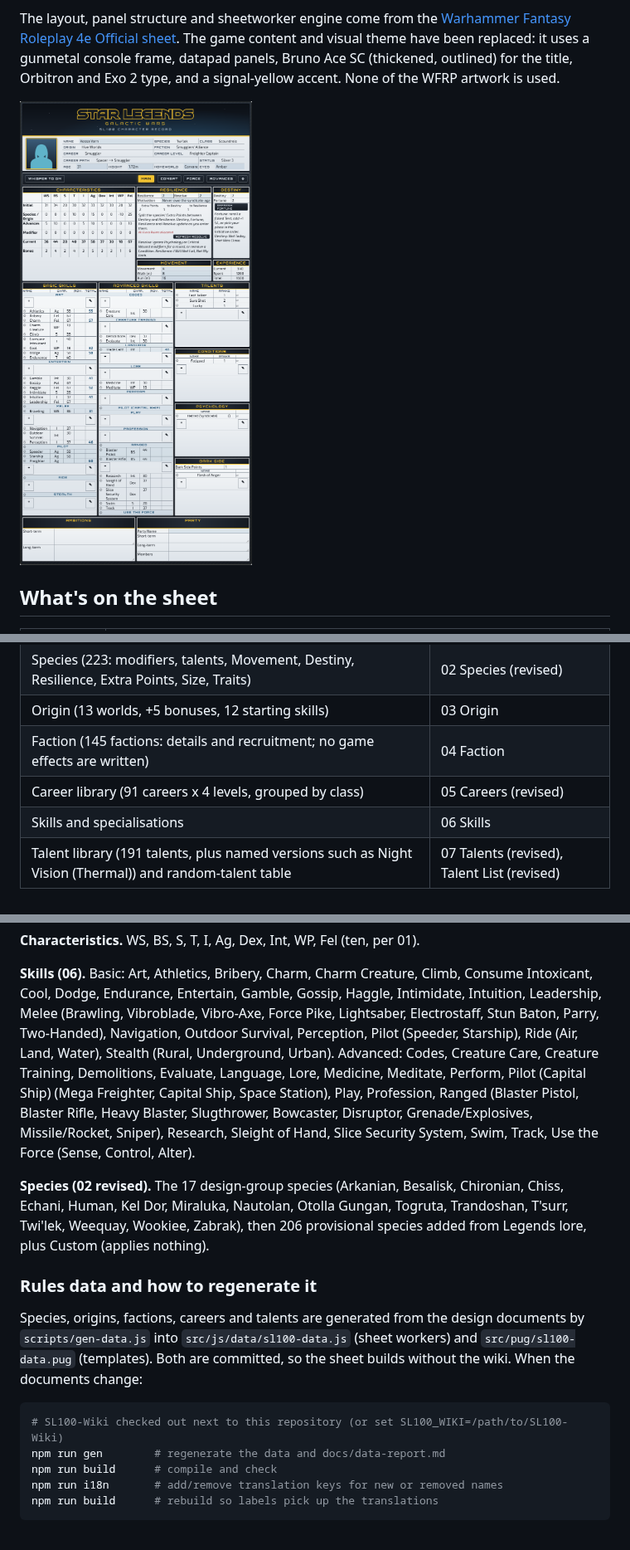
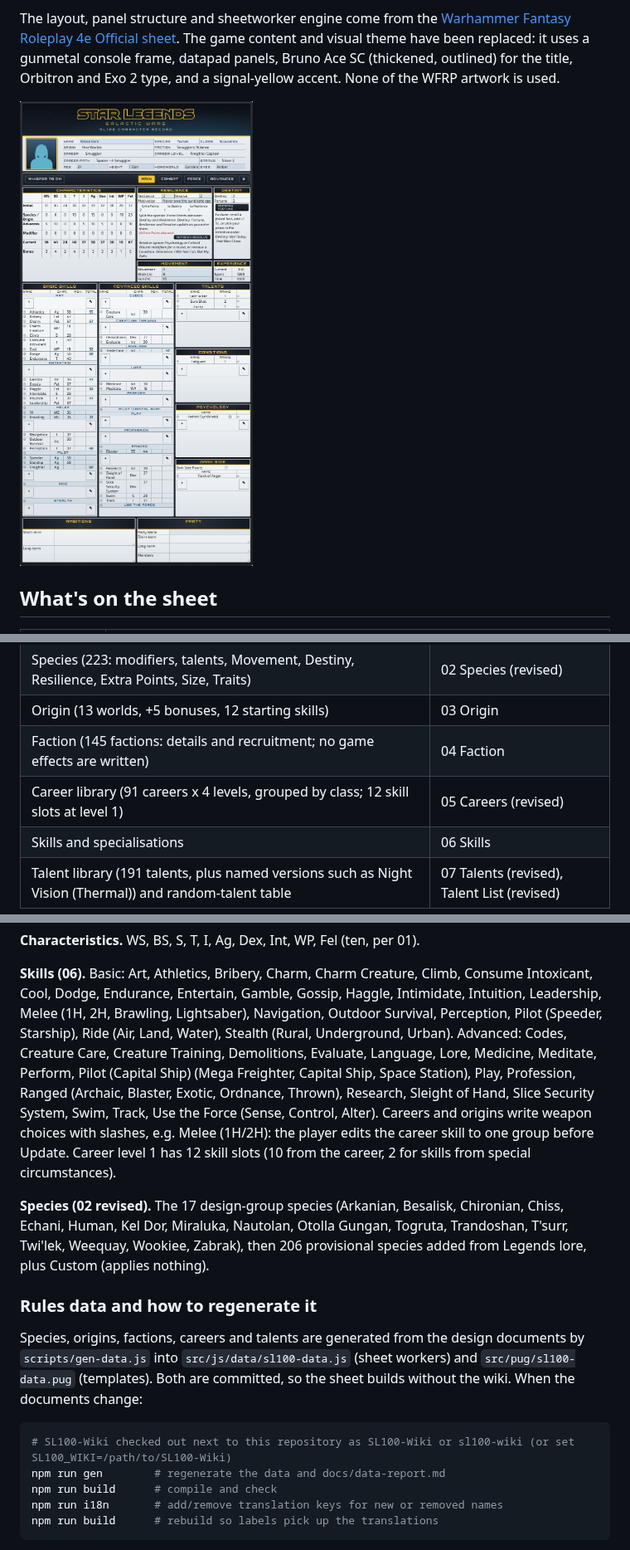
Before and after one commit to AndrisArickson/SL100-Char-Roll20, a Markdown page: README.md, 3 parts joined by grey strips. Shown at 83% size. Rendered like a GitHub page; pictures changed too: preview.png.

````diff
--- a/README.md
+++ b/README.md
@@ -38,7 +38,7 @@ sheet: where a document is silent, the field is left blank and editable and the
 | Species (223: modifiers, talents, Movement, Destiny, Resilience, Extra Points, Size, Traits) | 02 Species (revised) |
 | Origin (13 worlds, +5 bonuses, 12 starting skills) | 03 Origin |
 | Faction (145 factions: details and recruitment; no game effects are written) | 04 Faction |
-| Career library (91 careers x 4 levels, grouped by class) | 05 Careers (revised) |
+| Career library (91 careers x 4 levels, grouped by class; 12 skill slots at level 1) | 05 Careers (revised) |
 | Skills and specialisations | 06 Skills |
 | Talent library (191 talents, plus named versions such as Night Vision (Thermal)) and random-talent table | 07 Talents (revised), Talent List (revised) |
 
@@ -60,13 +60,14 @@ sheet: where a document is silent, the field is left blank and editable and the
 
 **Skills (06).** Basic: Art, Athletics, Bribery, Charm, Charm Creature, Climb, Consume Intoxicant,
 Cool, Dodge, Endurance, Entertain, Gamble, Gossip, Haggle, Intimidate, Intuition, Leadership,
-Melee (Brawling, Vibroblade, Vibro-Axe, Force Pike, Lightsaber, Electrostaff, Stun Baton, Parry,
-Two-Handed), Navigation, Outdoor Survival, Perception, Pilot (Speeder, Starship), Ride (Air, Land,
-Water), Stealth (Rural, Underground, Urban). Advanced: Codes, Creature Care, Creature Training,
-Demolitions, Evaluate, Language, Lore, Medicine, Meditate, Perform, Pilot (Capital Ship) (Mega
-Freighter, Capital Ship, Space Station), Play, Profession, Ranged (Blaster Pistol, Blaster Rifle,
-Heavy Blaster, Slugthrower, Bowcaster, Disruptor, Grenade/Explosives, Missile/Rocket, Sniper),
-Research, Sleight of Hand, Slice Security System, Swim, Track, Use the Force (Sense, Control, Alter).
+Melee (1H, 2H, Brawling, Lightsaber), Navigation, Outdoor Survival, Perception, Pilot (Speeder, Starship),
+Ride (Air, Land, Water), Stealth (Rural, Underground, Urban). Advanced: Codes, Creature Care, Creature
+Training, Demolitions, Evaluate, Language, Lore, Medicine, Meditate, Perform, Pilot (Capital Ship) (Mega
+Freighter, Capital Ship, Space Station), Play, Profession, Ranged (Archaic, Blaster, Exotic, Ordnance,
+Thrown), Research, Sleight of Hand, Slice Security System, Swim, Track, Use the Force (Sense, Control, Alter).
+Careers and origins write weapon choices with slashes, e.g. Melee (1H/2H): the player edits the career
+skill to one group before Update. Career level 1 has 12 skill slots (10 from the career, 2 for skills
+from special circumstances).
 
 **Species (02 revised).** The 17 design-group species (Arkanian, Besalisk, Chironian, Chiss,
 Echani, Human, Kel Dor, Miraluka, Nautolan, Otolla Gungan, Togruta, Trandoshan, T'surr, Twi'lek,
@@ -81,7 +82,7 @@ Species, origins, factions, careers and talents are generated from the design do
 When the documents change:
 
 ```bash
-# SL100-Wiki checked out next to this repository (or set SL100_WIKI=/path/to/SL100-Wiki)
+# SL100-Wiki checked out next to this repository as SL100-Wiki or sl100-wiki (or set SL100_WIKI=/path/to/SL100-Wiki)
 npm run gen        # regenerate the data and docs/data-report.md
 npm run build      # compile and check
 npm run i18n       # add/remove translation keys for new or removed names
````
Also changed, not shown: NOTES-rules-gaps.md (+40 -46 lines), 4 other files.
